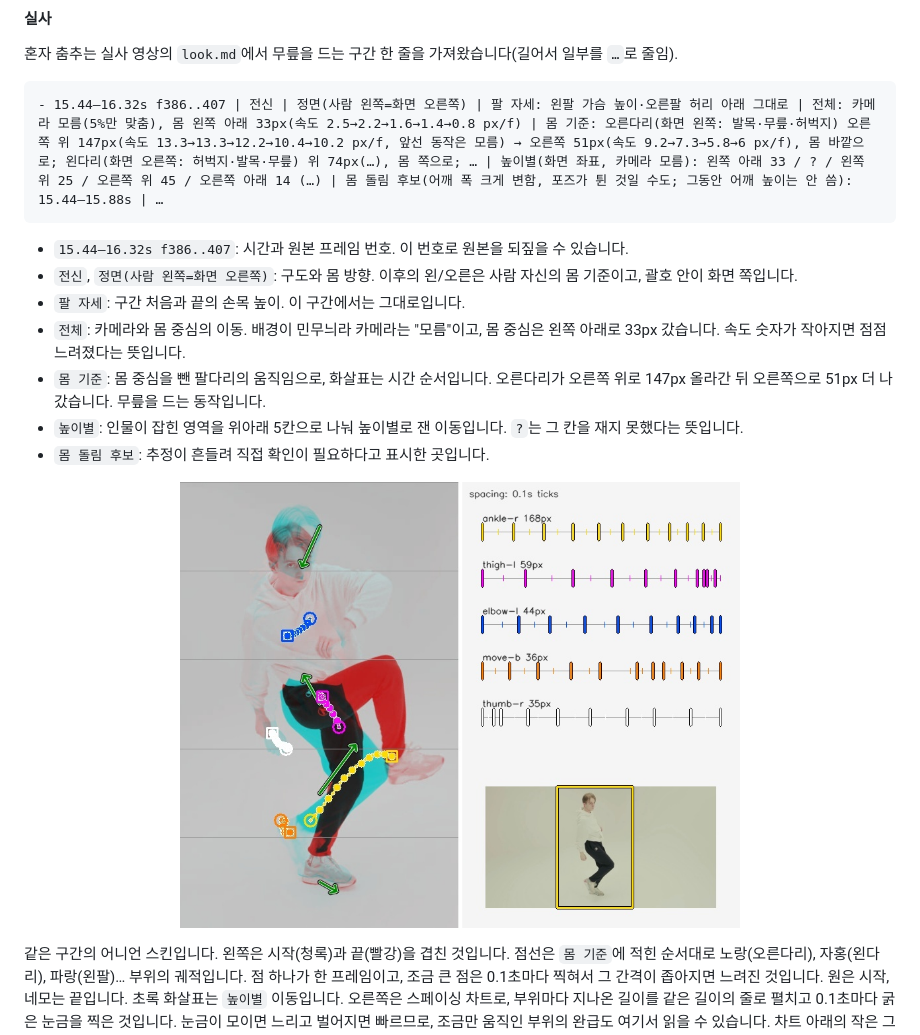
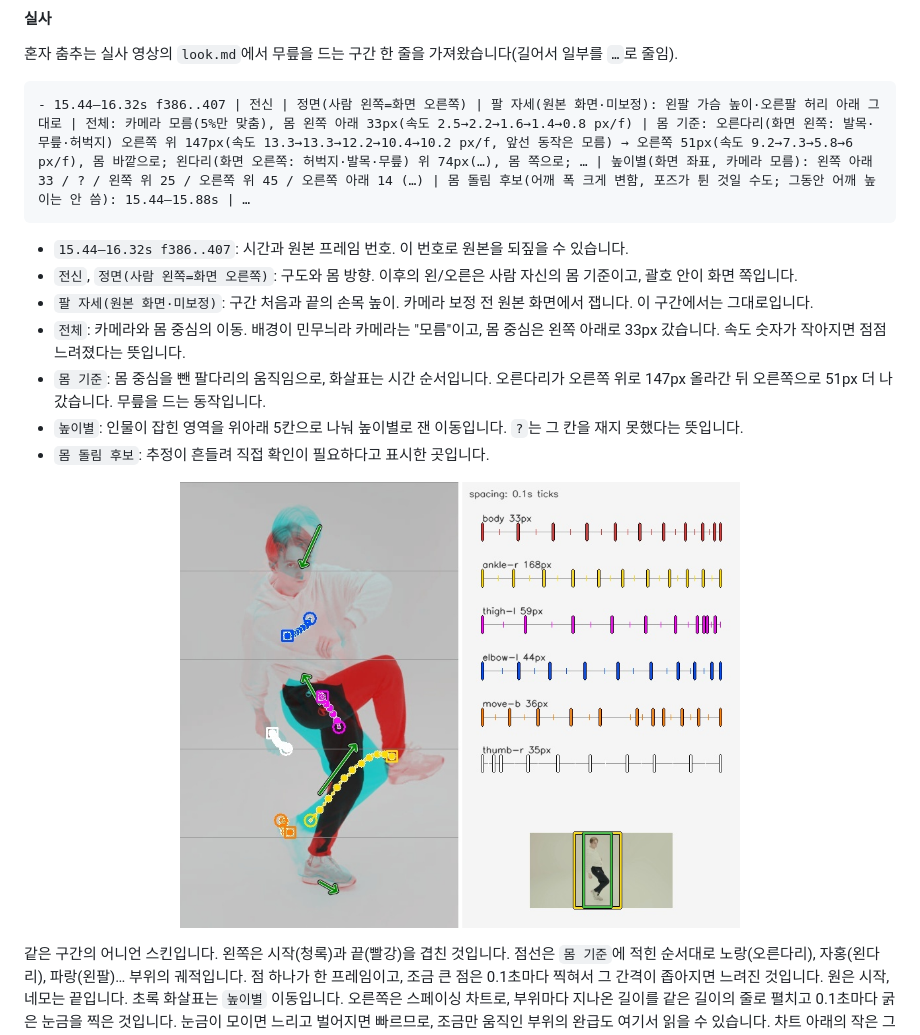
Before and after one commit to Song-Seng-Hun/llm_video_lens, a Markdown page: README.md, the part around the change. Drawn GitHub-style; pictures changed too: assets/example-onion.jpg.

````diff
--- a/README.md
+++ b/README.md
@@ -76,12 +76,12 @@ LLM Video Lens는 이를 돕는 보조 도구입니다. 프레임 사이의 움
 혼자 춤추는 실사 영상의 `look.md`에서 무릎을 드는 구간 한 줄을 가져왔습니다(길어서 일부를 `…`로 줄임).
 
 ```text
-- 15.44–16.32s f386..407 | 전신 | 정면(사람 왼쪽=화면 오른쪽) | 팔 자세: 왼팔 가슴 높이·오른팔 허리 아래 그대로 | 전체: 카메라 모름(5%만 맞춤), 몸 왼쪽 아래 33px(속도 2.5→2.2→1.6→1.4→0.8 px/f) | 몸 기준: 오른다리(화면 왼쪽: 발목·무릎·허벅지) 오른쪽 위 147px(속도 13.3→13.3→12.2→10.4→10.2 px/f, 앞선 동작은 모름) → 오른쪽 51px(속도 9.2→7.3→5.8→6 px/f), 몸 바깥으로; 왼다리(화면 오른쪽: 허벅지·발목·무릎) 위 74px(…), 몸 쪽으로; … | 높이별(화면 좌표, 카메라 모름): 왼쪽 아래 33 / ? / 왼쪽 위 25 / 오른쪽 위 45 / 오른쪽 아래 14 (…) | 몸 돌림 후보(어깨 폭 크게 변함, 포즈가 튄 것일 수도; 그동안 어깨 높이는 안 씀): 15.44–15.88s | …
+- 15.44–16.32s f386..407 | 전신 | 정면(사람 왼쪽=화면 오른쪽) | 팔 자세(원본 화면·미보정): 왼팔 가슴 높이·오른팔 허리 아래 그대로 | 전체: 카메라 모름(5%만 맞춤), 몸 왼쪽 아래 33px(속도 2.5→2.2→1.6→1.4→0.8 px/f) | 몸 기준: 오른다리(화면 왼쪽: 발목·무릎·허벅지) 오른쪽 위 147px(속도 13.3→13.3→12.2→10.4→10.2 px/f, 앞선 동작은 모름) → 오른쪽 51px(속도 9.2→7.3→5.8→6 px/f), 몸 바깥으로; 왼다리(화면 오른쪽: 허벅지·발목·무릎) 위 74px(…), 몸 쪽으로; … | 높이별(화면 좌표, 카메라 모름): 왼쪽 아래 33 / ? / 왼쪽 위 25 / 오른쪽 위 45 / 오른쪽 아래 14 (…) | 몸 돌림 후보(어깨 폭 크게 변함, 포즈가 튄 것일 수도; 그동안 어깨 높이는 안 씀): 15.44–15.88s | …
 ```
 
 - `15.44–16.32s f386..407`: 시간과 원본 프레임 번호. 이 번호로 원본을 되짚을 수 있습니다.
 - `전신`, `정면(사람 왼쪽=화면 오른쪽)`: 구도와 몸 방향. 이후의 왼/오른은 사람 자신의 몸 기준이고, 괄호 안이 화면 쪽입니다.
-- `팔 자세`: 구간 처음과 끝의 손목 높이. 이 구간에서는 그대로입니다.
+- `팔 자세(원본 화면·미보정)`: 구간 처음과 끝의 손목 높이. 카메라 보정 전 원본 화면에서 잽니다. 이 구간에서는 그대로입니다.
 - `전체`: 카메라와 몸 중심의 이동. 배경이 민무늬라 카메라는 "모름"이고, 몸 중심은 왼쪽 아래로 33px 갔습니다. 속도 숫자가 작아지면 점점 느려졌다는 뜻입니다.
 - `몸 기준`: 몸 중심을 뺀 팔다리의 움직임으로, 화살표는 시간 순서입니다. 오른다리가 오른쪽 위로 147px 올라간 뒤 오른쪽으로 51px 더 나갔습니다. 무릎을 드는 동작입니다.
 - `높이별`: 인물이 잡힌 영역을 위아래 5칸으로 나눠 높이별로 잰 이동입니다. `?`는 그 칸을 재지 못했다는 뜻입니다.
````
Also changed, not shown: docs/README.en.md (+2 -2 lines), docs/README.ja.md (+2 -2 lines), 1 other file.
